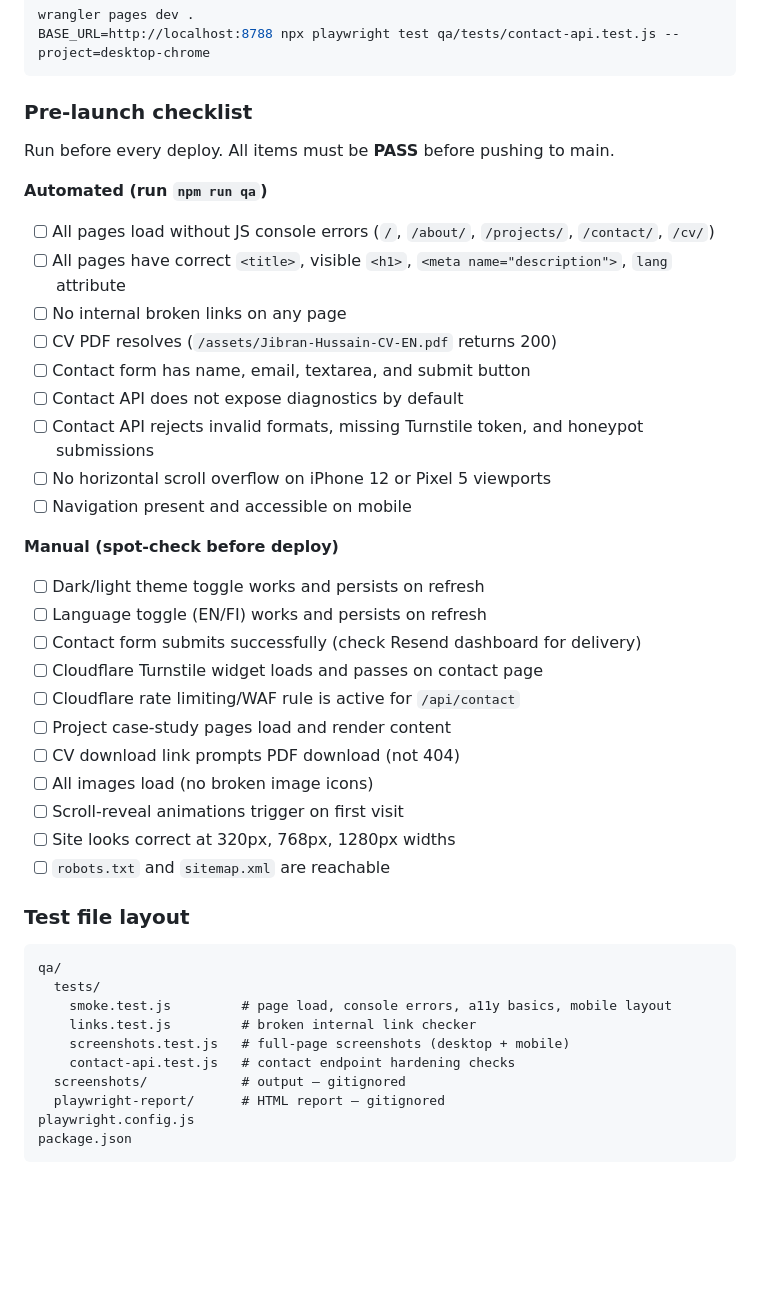
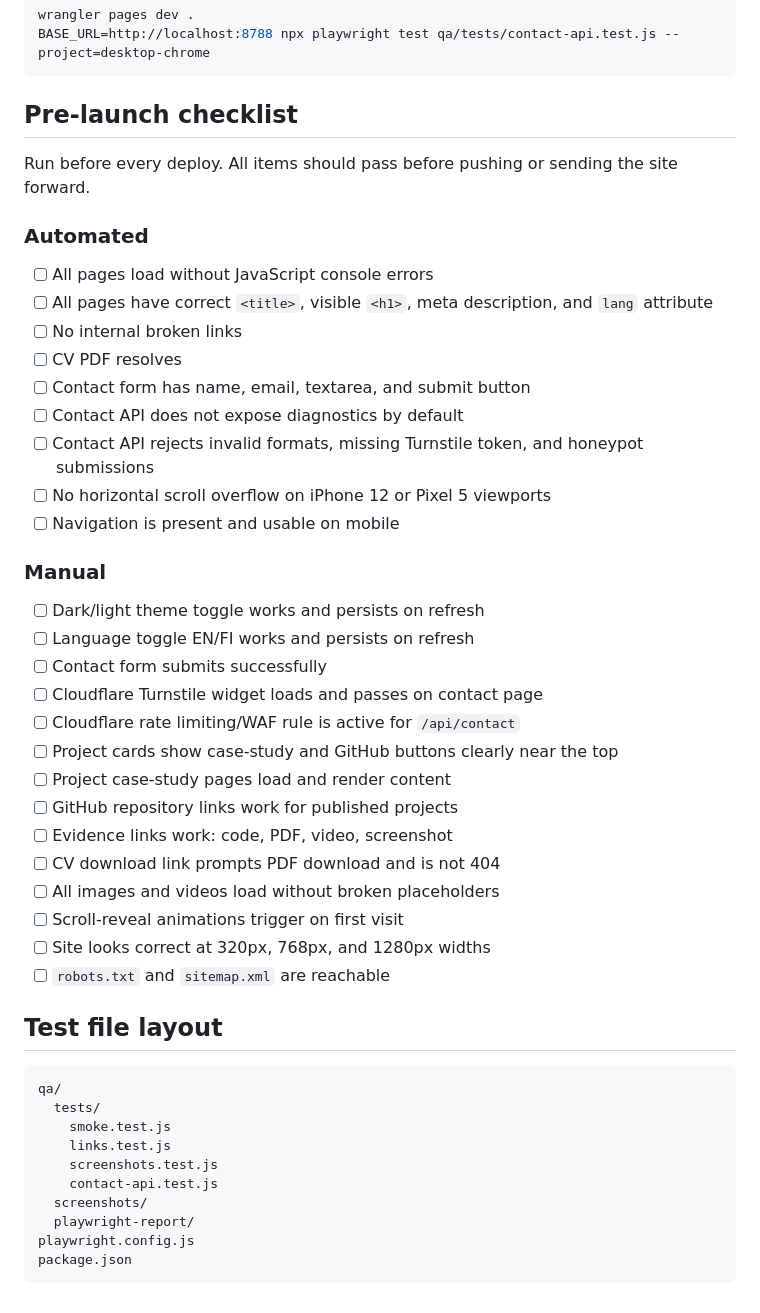
Before and after one commit to jibranthedecoder/jibranhussain-portfolio, a Markdown page: README.md, the part around one of its changes. Drawn GitHub-style; blank space fills up the shorter version.

Commit message:
Update portfolio README with project workflow

````diff
--- a/README.md
+++ b/README.md
@@ -100,47 +145,50 @@ wrangler pages dev .
 BASE_URL=http://localhost:8788 npx playwright test qa/tests/contact-api.test.js --project=desktop-chrome
 ```
 
-### Pre-launch checklist
+## Pre-launch checklist
 
-Run before every deploy. All items must be **PASS** before pushing to main.
+Run before every deploy. All items should pass before pushing or sending the site forward.
 
-**Automated (run `npm run qa`)**
+### Automated
 
-- [ ] All pages load without JS console errors (`/`, `/about/`, `/projects/`, `/contact/`, `/cv/`)
-- [ ] All pages have correct `<title>`, visible `<h1>`, `<meta name="description">`, `lang` attribute
-- [ ] No internal broken links on any page
-- [ ] CV PDF resolves (`/assets/Jibran-Hussain-CV-EN.pdf` returns 200)
+- [ ] All pages load without JavaScript console errors
+- [ ] All pages have correct `<title>`, visible `<h1>`, meta description, and `lang` attribute
+- [ ] No internal broken links
+- [ ] CV PDF resolves
 - [ ] Contact form has name, email, textarea, and submit button
 - [ ] Contact API does not expose diagnostics by default
 - [ ] Contact API rejects invalid formats, missing Turnstile token, and honeypot submissions
 - [ ] No horizontal scroll overflow on iPhone 12 or Pixel 5 viewports
-- [ ] Navigation present and accessible on mobile
+- [ ] Navigation is present and usable on mobile
 
-**Manual (spot-check before deploy)**
+### Manual
 
 - [ ] Dark/light theme toggle works and persists on refresh
-- [ ] Language toggle (EN/FI) works and persists on refresh
-- [ ] Contact form submits successfully (check Resend dashboard for delivery)
+- [ ] Language toggle EN/FI works and persists on refresh
+- [ ] Contact form submits successfully
 - [ ] Cloudflare Turnstile widget loads and passes on contact page
 - [ ] Cloudflare rate limiting/WAF rule is active for `/api/contact`
+- [ ] Project cards show case-study and GitHub buttons clearly near the top
 - [ ] Project case-study pages load and render content
-- [ ] CV download link prompts PDF download (not 404)
-- [ ] All images load (no broken image icons)
+- [ ] GitHub repository links work for published projects
+- [ ] Evidence links work: code, PDF, video, screenshot
+- [ ] CV download link prompts PDF download and is not 404
+- [ ] All images and videos load without broken placeholders
 - [ ] Scroll-reveal animations trigger on first visit
-- [ ] Site looks correct at 320px, 768px, 1280px widths
+- [ ] Site looks correct at 320px, 768px, and 1280px widths
 - [ ] `robots.txt` and `sitemap.xml` are reachable
 
-### Test file layout
+## Test file layout
 
-```
+```text
 qa/
   tests/
-    smoke.test.js         # page load, console errors, a11y basics, mobile layout
-    links.test.js         # broken internal link checker
-    screenshots.test.js   # full-page screenshots (desktop + mobile)
-    contact-api.test.js   # contact endpoint hardening checks
-  screenshots/            # output — gitignored
-  playwright-report/      # HTML report — gitignored
+    smoke.test.js
+    links.test.js
+    screenshots.test.js
+    contact-api.test.js
+  screenshots/
+  playwright-report/
 playwright.config.js
 package.json
 ```
````
Also changed, not shown: other parts of README.md (+53 -8 lines).
